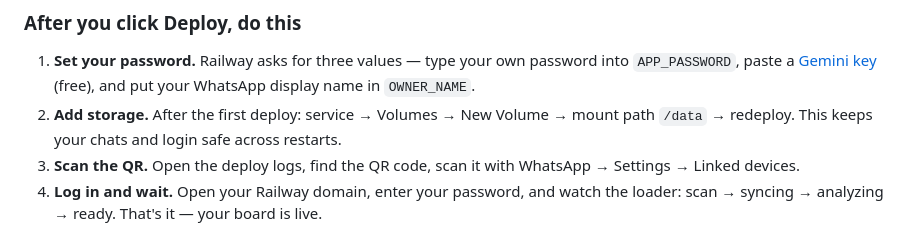
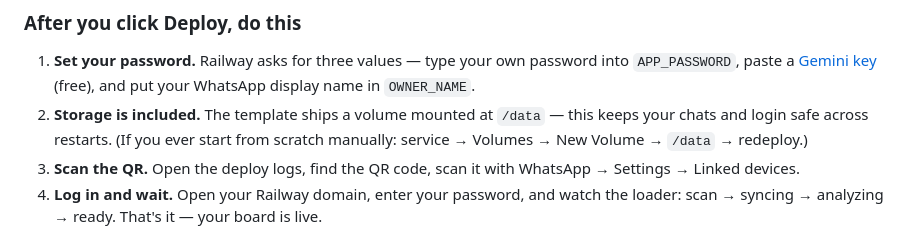
Before and after one commit to sameer-hoda/momentum, a Markdown page: README.md, the part around the change. Drawn GitHub-style.

Commit message:
Docs: volume ships with the template

```diff
--- a/README.md
+++ b/README.md
@@ -7,7 +7,7 @@ Turns your WhatsApp work groups into a mission-control board: a Home greeting wi
 ### After you click Deploy, do this
 
 1. **Set your password.** Railway asks for three values — type your own password into `APP_PASSWORD`, paste a [Gemini key](https://aistudio.google.com/) (free), and put your WhatsApp display name in `OWNER_NAME`.
-2. **Add storage.** After the first deploy: service → Volumes → New Volume → mount path `/data` → redeploy. This keeps your chats and login safe across restarts.
+2. **Storage is included.** The template ships a volume mounted at `/data` — this keeps your chats and login safe across restarts. (If you ever start from scratch manually: service → Volumes → New Volume → `/data` → redeploy.)
 3. **Scan the QR.** Open the deploy logs, find the QR code, scan it with WhatsApp → Settings → Linked devices.
 4. **Log in and wait.** Open your Railway domain, enter your password, and watch the loader: scan → syncing → analyzing → ready. That's it — your board is live.
 
```
